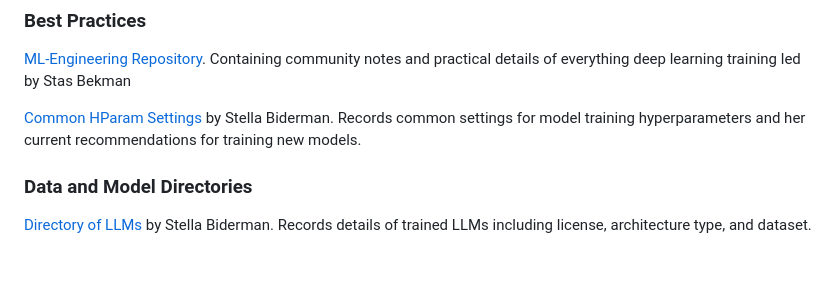
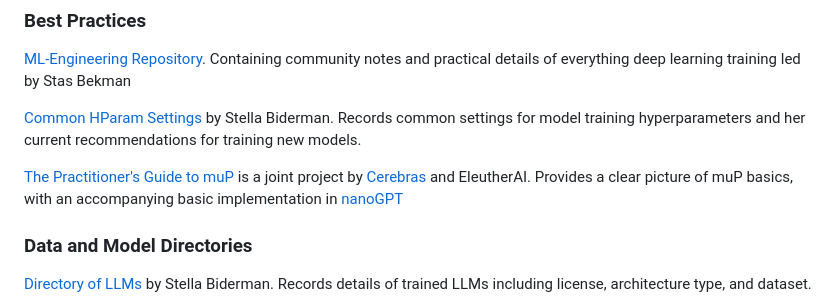
Before and after one commit to EleutherAI/cookbook, a Markdown page: README.md, the part around the change. GitHub-like rendering; blank space fills up the shorter version.

Commit message:
add mup (#47)

```diff
--- a/README.md
+++ b/README.md
@@ -80,6 +80,8 @@ Papers
 
 [Common HParam Settings](https://docs.google.com/spreadsheets/d/14vbBbuRMEHoqeuMHkTfw3uiZVmyXNuoSp8s-aHvfvZk/edit?usp=sharing) by Stella Biderman. Records common settings for model training hyperparameters and her current recommendations for training new models.
 
+[The Practitioner's Guide to muP](https://blog.eleuther.ai/mutransfer/) is a joint project by [Cerebras](https://cerebras.ai/) and EleutherAI. Provides a clear picture of muP basics, with an accompanying basic implementation in [nanoGPT](https://github.com/EleutherAI/nanoGPT-mup)
+
 ### Data and Model Directories
 
 [Directory of LLMs](https://docs.google.com/spreadsheets/d/1gc6yse74XCwBx028HV_cvdxwXkmXejVjkO-Mz2uwE0k/edit?usp=sharing) by Stella Biderman. Records details of trained LLMs including license, architecture type, and dataset.
```
